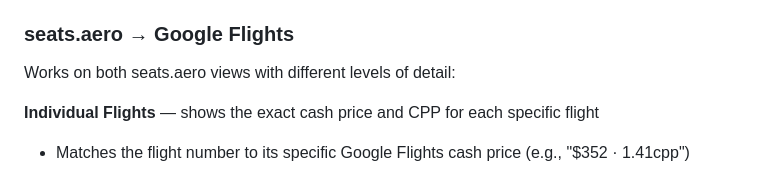
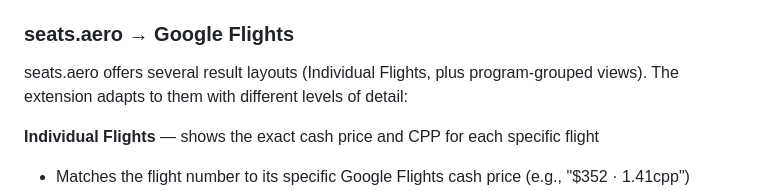
Before and after one commit to jiahongc/google-flights-seats-aero-extension, a Markdown page: README.md, the part around the change. GitHub-like rendering.

Commit message:
docs: note seats.aero's multi-view layouts in README
Co-Authored-By: Claude Opus 4.8 <noreply@anthropic.com>

```diff
--- a/README.md
+++ b/README.md
@@ -42,7 +42,7 @@ https://github.com/user-attachments/assets/d69b9272-b720-48ab-a747-9acca5a5d7e3
 
 ### seats.aero → Google Flights
 
-Works on both seats.aero views with different levels of detail:
+seats.aero offers several result layouts (Individual Flights, plus program-grouped views). The extension adapts to them with different levels of detail:
 
 **Individual Flights** — shows the exact cash price and CPP for each specific flight
 - Matches the flight number to its specific Google Flights cash price (e.g., "$352 · 1.41cpp")
```
